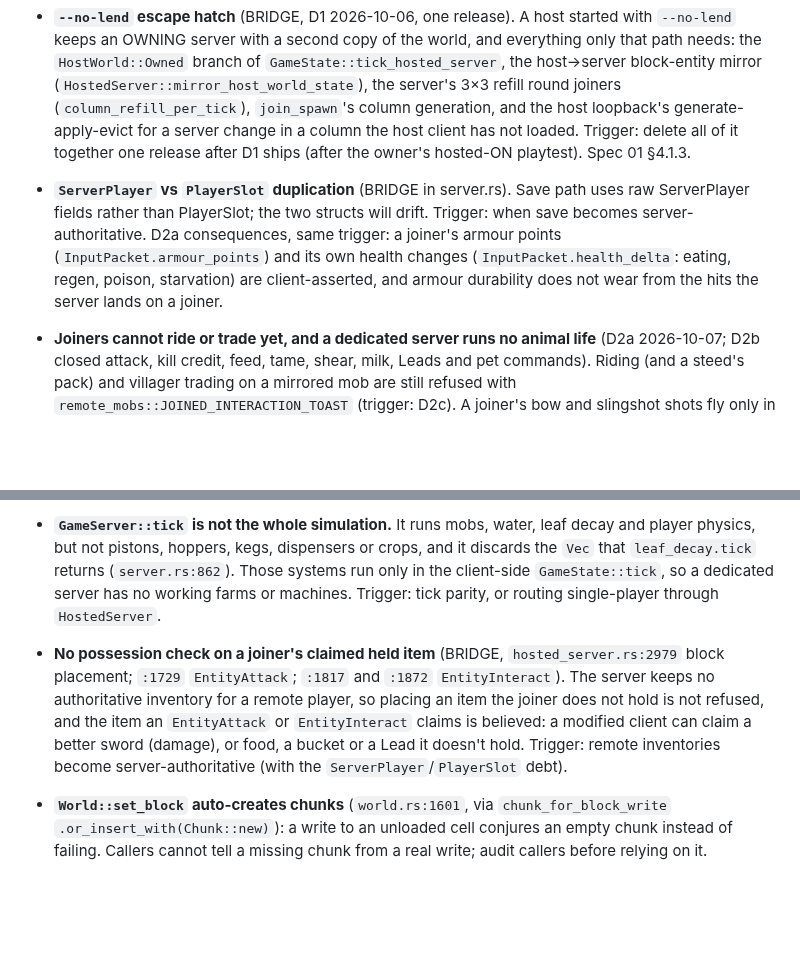
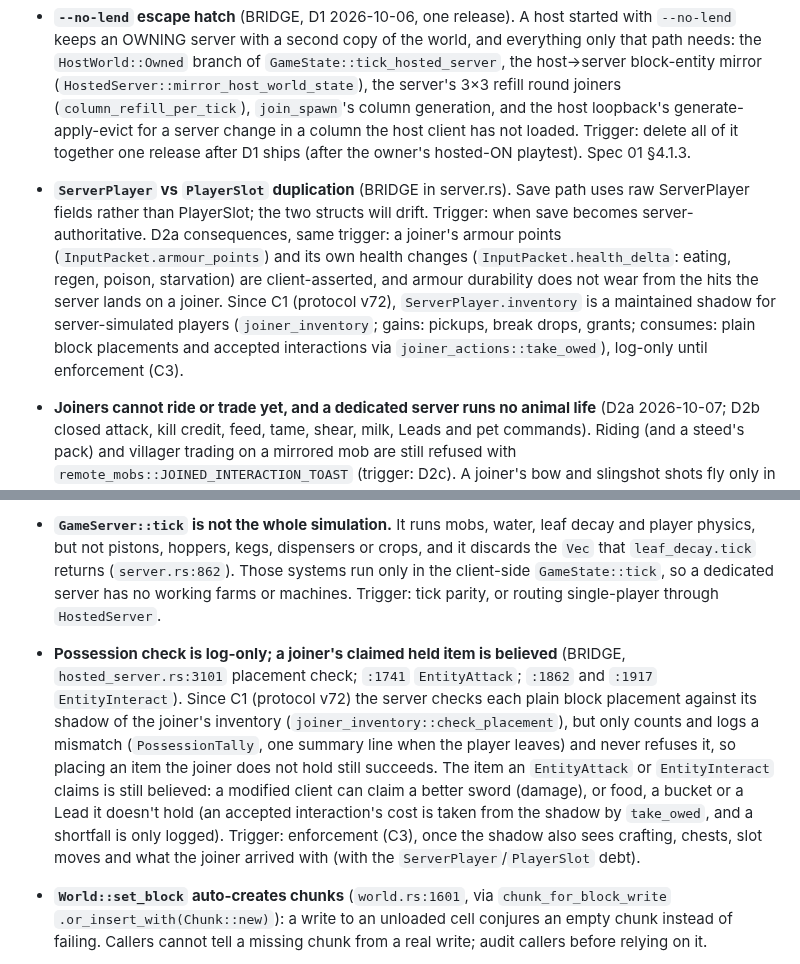
Before and after one commit to decented/axenstax, a Markdown page: CLAUDE.md, 2 parts joined by grey strips. Drawn GitHub-style; blank space fills up the shorter version.

Commit message:
docs(claude-md): possession check is log-only against C1's shadow inventory
The possession-BRIDGE bullet now says what C1 built: a plain block placement
is checked against the server's shadow of the joiner's inventory, counted and
logged, never refused; the item an EntityAttack / EntityInteract claims is
still believed. Refs re-pointed after the rebase onto B2b (placement check
hosted_server.rs:3101, EntityAttack :1741, EntityInteract :1862 and :1917).
The ServerPlayer vs PlayerSlot bullet notes ServerPlayer.inventory is now a
maintained shadow for server-simulated players, log-only until C3.

Claude-Session: https://claude.ai/code/session_015JooAHtGbvSduFMAZsr7oC

```diff
--- a/CLAUDE.md
+++ b/CLAUDE.md
@@ -362,12 +362,12 @@ Every piece of code must be either **concrete** (production-grade, spec-aligned,
 ### Known technical debt (fix before building on top):
 - **Single-player bypasses GameServer.** NewWorld and LoadWorld run no server, so client-side `GameState::tick()` runs the whole simulation. A LAN / online **host** no longer does: since D1 (2026-10-06) it lends its one `World` + ECS to its embedded `GameServer` every tick (`sim_lend.rs`, RAII `LentSim`; one owner per shared system via `SimSystem::lent_owner`, tripwire `World::sim_tally`), so the host's dual sim is gone and joiners are diffed from the host's real world (each joiner's block changes first filtered by its chunk-push sent-set: it hears only of chunks it has been pushed (B2a) or told are local (B2b)). Still on the host client by design until D4: clock + weather, the mob-locomotion block (brigand pre-pass → `mob_ai` → entity physics, because species AI overrides sit between them) and the death sweep (single kill-attribution site). Remaining: D3 — single-player lends too (a `HostedServer` with no transport), default flipped after an Axo session; then D4 moves the client-owned rows into `GameServer::tick` behind a `SimEvents` outbox. `--no-lend` (one release) restores an owning host server. A **joiner** runs no mob world of its own since D2a (2026-10-07, protocol v68): it draws the server's mobs and carts from a render-only mirror (`remote_mobs`), its spawners and raids are off, and the server lands mob melee and lava/fire contact on its body (its health is the server's). Spec 01 §4.1.3, Spec 04 "Hosted mode — the host lends its world", Spec 04 §4.2c.
 - **`--no-lend` escape hatch** (BRIDGE, D1 2026-10-06, one release). A host started with `--no-lend` keeps an OWNING server with a second copy of the world, and everything only that path needs: the `HostWorld::Owned` branch of `GameState::tick_hosted_server`, the host→server block-entity mirror (`HostedServer::mirror_host_world_state`), the server's 3×3 refill round joiners (`column_refill_per_tick`), `join_spawn`'s column generation, and the host loopback's generate-apply-evict for a server change in a column the host client has not loaded. Trigger: delete all of it together one release after D1 ships (after the owner's hosted-ON playtest). Spec 01 §4.1.3.
-- **`ServerPlayer` vs `PlayerSlot` duplication** (BRIDGE in server.rs). Save path uses raw ServerPlayer fields rather than PlayerSlot; the two structs will drift. Trigger: when save becomes server-authoritative. D2a consequences, same trigger: a joiner's armour points (`InputPacket.armour_points`) and its own health changes (`InputPacket.health_delta`: eating, regen, poison, starvation) are client-asserted, and armour durability does not wear from the hits the server lands on a joiner.
+- **`ServerPlayer` vs `PlayerSlot` duplication** (BRIDGE in server.rs). Save path uses raw ServerPlayer fields rather than PlayerSlot; the two structs will drift. Trigger: when save becomes server-authoritative. D2a consequences, same trigger: a joiner's armour points (`InputPacket.armour_points`) and its own health changes (`InputPacket.health_delta`: eating, regen, poison, starvation) are client-asserted, and armour durability does not wear from the hits the server lands on a joiner. Since C1 (protocol v72), `ServerPlayer.inventory` is a maintained shadow for server-simulated players (`joiner_inventory`; gains: pickups, break drops, grants; consumes: plain block placements and accepted interactions via `joiner_actions::take_owed`), log-only until enforcement (C3).
 - **Joiners cannot ride or trade yet, and a dedicated server runs no animal life** (D2a 2026-10-07; D2b closed attack, kill credit, feed, tame, shear, milk, Leads and pet commands). Riding (and a steed's pack) and villager trading on a mirrored mob are still refused with `remote_mobs::JOINED_INTERACTION_TOAST` (trigger: D2c). A joiner's bow and slingshot shots fly only in its own world and never reach the server's mobs. A dedicated (or `--no-lend`) server runs no species AI, breeding or Leads, so it refuses a joiner's feed, tame, Lead and pet command (`InteractNote::NotOnThisServer`, gated on `GameServer::animal_life_simulated`; Spec 04 §4.2d); trigger: D4 moves those systems into `GameServer::tick`.
 - **`PlayerSlot.charter_comms` reads a local tightening-only policy file** (BRIDGE). Charter has no comms capability — verified 2026-09-05: `comms` is a reserved word in Charter's prose contract, not a shipped clause kind; the published SDK type is a single `kind: 'schedule'` literal. Since 2026-09-28 the file can only LOWER a player's ceiling below the safe default (`Approved`), never raise it — the old self-named `guardian_npub` signature proved nothing, so it is ignored. Raising waits for a real capability boundary. Trigger: the Charter comms clause shipping upstream, or a Signet guardian attestation. See `docs/foundations/2026-09-05-world-chat.md §3.3`.
 
 - **`GameServer::tick` is not the whole simulation.** It runs mobs, water, leaf decay and player physics, but not pistons, hoppers, kegs, dispensers or crops, and it discards the `Vec` that `leaf_decay.tick` returns (`server.rs:862`). Those systems run only in the client-side `GameState::tick`, so a dedicated server has no working farms or machines. Trigger: tick parity, or routing single-player through `HostedServer`.
-- **No possession check on a joiner's claimed held item** (BRIDGE, `hosted_server.rs:2979` block placement; `:1729` `EntityAttack`; `:1817` and `:1872` `EntityInteract`). The server keeps no authoritative inventory for a remote player, so placing an item the joiner does not hold is not refused, and the item an `EntityAttack` or `EntityInteract` claims is believed: a modified client can claim a better sword (damage), or food, a bucket or a Lead it doesn't hold. Trigger: remote inventories become server-authoritative (with the `ServerPlayer`/`PlayerSlot` debt).
+- **Possession check is log-only; a joiner's claimed held item is believed** (BRIDGE, `hosted_server.rs:3101` placement check; `:1741` `EntityAttack`; `:1862` and `:1917` `EntityInteract`). Since C1 (protocol v72) the server checks each plain block placement against its shadow of the joiner's inventory (`joiner_inventory::check_placement`), but only counts and logs a mismatch (`PossessionTally`, one summary line when the player leaves) and never refuses it, so placing an item the joiner does not hold still succeeds. The item an `EntityAttack` or `EntityInteract` claims is still believed: a modified client can claim a better sword (damage), or food, a bucket or a Lead it doesn't hold (an accepted interaction's cost is taken from the shadow by `take_owed`, and a shortfall is only logged). Trigger: enforcement (C3), once the shadow also sees crafting, chests, slot moves and what the joiner arrived with (with the `ServerPlayer`/`PlayerSlot` debt).
 - **`World::set_block` auto-creates chunks** (`world.rs:1601`, via `chunk_for_block_write` `.or_insert_with(Chunk::new)`): a write to an unloaded cell conjures an empty chunk instead of failing. Callers cannot tell a missing chunk from a real write; audit callers before relying on it.
 - **Five economy owner enums carry `LocalPlayer(pidx)`** and must converge on `Npub` together: `VendorOwner` (`vendor.rs:122`), `TipJarOwner` (`tip_jar.rs:34`), `AuctionOwner` (`auction.rs:36`), `PlotOwner` (`plot.rs:29`) and `HubOwner` (`market_hub.rs:30`). (The audit counted four; the code has these five. `ScreenContent::LocalPlayer` in `screen.rs` is a different, legitimate use.)
 
```
